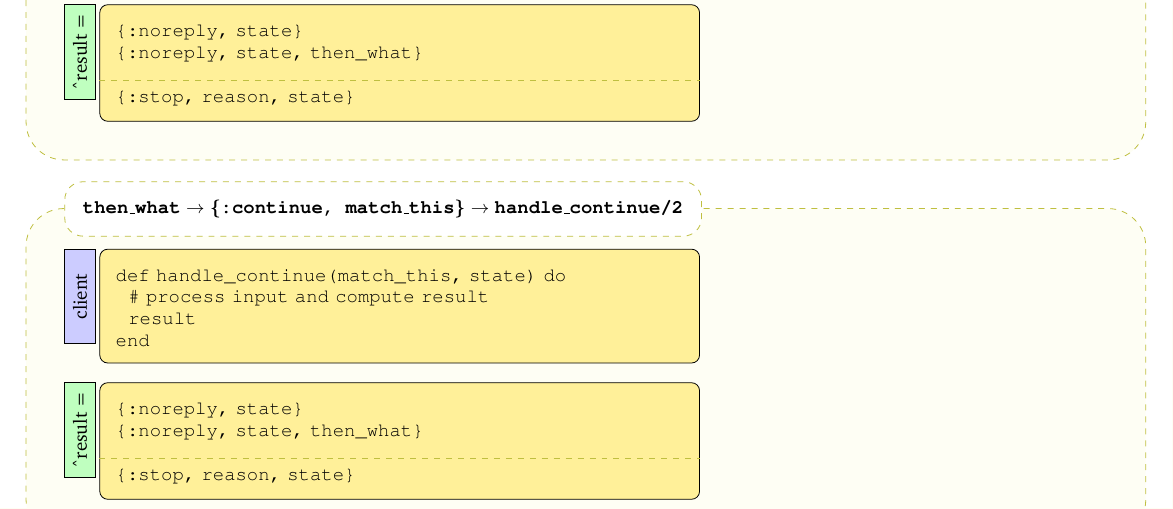
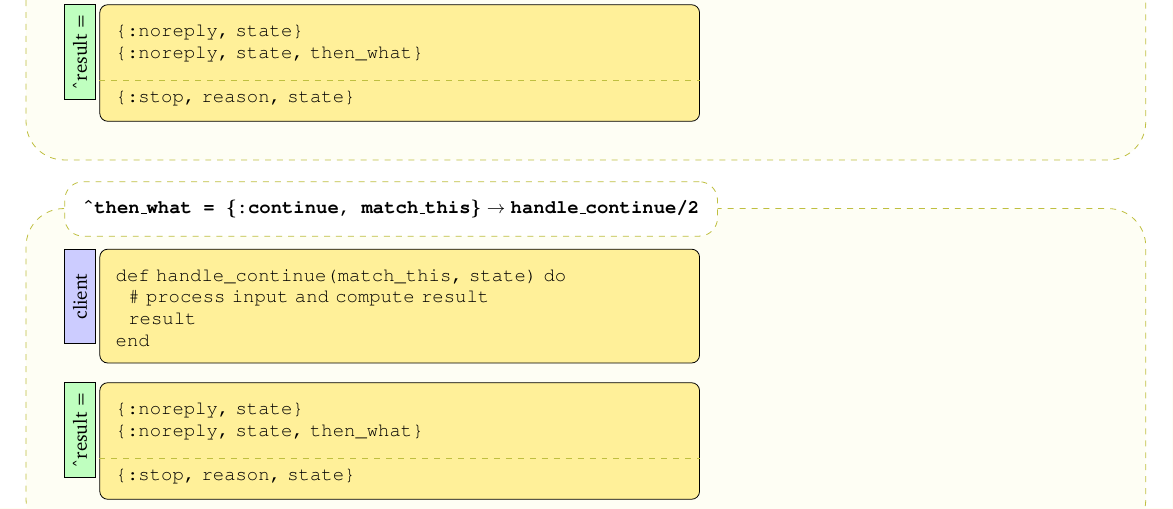
Before and after one commit to elixir-lang/elixir-lang.github.com, a LaTeX document (getting-started/mix-otp/cheat-sheet.tex): part of page 2 of 2, cut so that both start at the same text. Compiled offline with pdfLaTeX.

Commit message:
then_what pattern match in title of handle_continue

```diff
--- a/getting-started/mix-otp/cheat-sheet.tex
+++ b/getting-started/mix-otp/cheat-sheet.tex
@@ -371,7 +371,7 @@ end
 \end{tikzpicture}
 \end{parchment}
 
-\begin{parchment}[\bf\texttt{then\_what} $\rightarrow$ \bf\texttt{\{:continue, match\_this\}} $\rightarrow$ \bf\texttt{handle\_continue/2}]
+\begin{parchment}[\bf\texttt{\^{}then\_what = \{:continue, match\_this\}} $\rightarrow$ \bf\texttt{handle\_continue/2}]
 \begin{tikzpicture}
   \node (client) [main-block] {
     \vspace*{-\baselineskip}
```
Also changed, not shown: getting-started/mix-otp/cheat-sheet.pdf.
